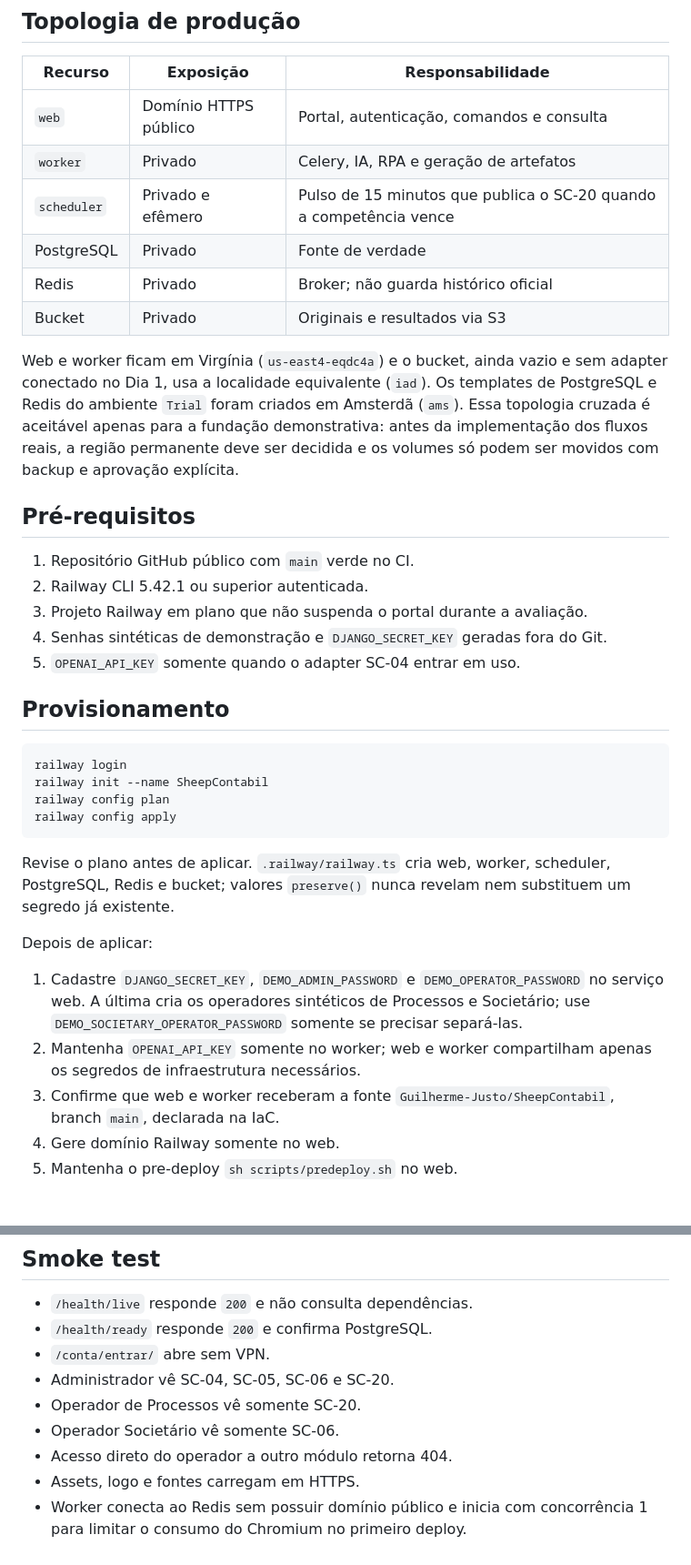
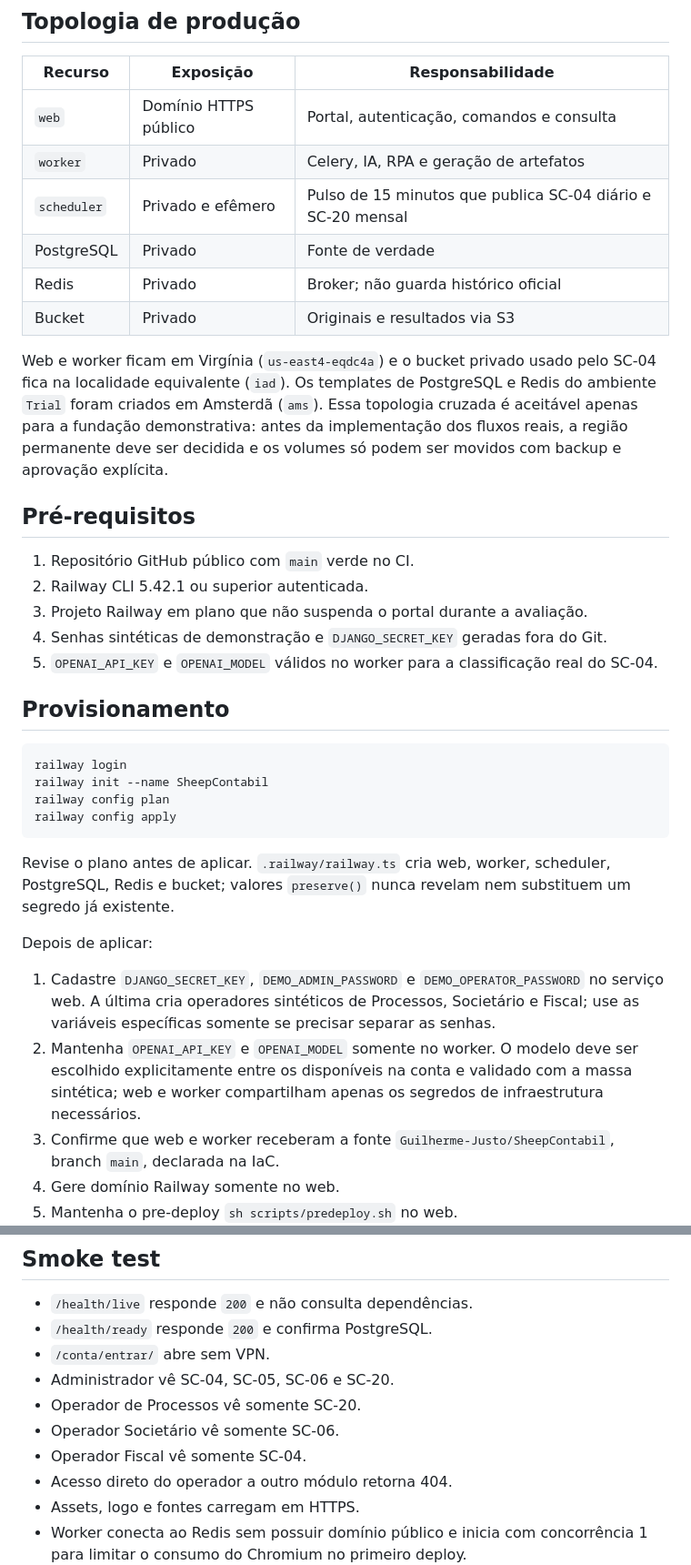
Before and after one commit to Guilherme-Justo/SheepContabil, a Markdown page: docs/deployment.md, 2 parts joined by grey strips. Shown at 91% size. GitHub-like rendering; blank space fills up the shorter version.

```diff
--- a/docs/deployment.md
+++ b/docs/deployment.md
@@ -6,13 +6,13 @@
 | --- | --- | --- |
 | `web` | Domínio HTTPS público | Portal, autenticação, comandos e consulta |
 | `worker` | Privado | Celery, IA, RPA e geração de artefatos |
-| `scheduler` | Privado e efêmero | Pulso de 15 minutos que publica o SC-20 quando a competência vence |
+| `scheduler` | Privado e efêmero | Pulso de 15 minutos que publica SC-04 diário e SC-20 mensal |
 | PostgreSQL | Privado | Fonte de verdade |
 | Redis | Privado | Broker; não guarda histórico oficial |
 | Bucket | Privado | Originais e resultados via S3 |
 
-Web e worker ficam em Virgínia (`us-east4-eqdc4a`) e o bucket, ainda vazio e
-sem adapter conectado no Dia 1, usa a localidade equivalente (`iad`). Os
+Web e worker ficam em Virgínia (`us-east4-eqdc4a`) e o bucket privado usado pelo
+SC-04 fica na localidade equivalente (`iad`). Os
 templates de PostgreSQL e Redis do ambiente `Trial` foram criados em Amsterdã
 (`ams`). Essa topologia cruzada é aceitável apenas para a fundação demonstrativa:
 antes da implementação dos fluxos reais, a região permanente deve ser decidida
@@ -24,7 +24,7 @@ e os volumes só podem ser movidos com backup e aprovação explícita.
 2. Railway CLI 5.42.1 ou superior autenticada.
 3. Projeto Railway em plano que não suspenda o portal durante a avaliação.
 4. Senhas sintéticas de demonstração e `DJANGO_SECRET_KEY` geradas fora do Git.
-5. `OPENAI_API_KEY` somente quando o adapter SC-04 entrar em uso.
+5. `OPENAI_API_KEY` e `OPENAI_MODEL` válidos no worker para a classificação real do SC-04.
 
 ## Provisionamento
 
@@ -39,8 +39,8 @@ Revise o plano antes de aplicar. `.railway/railway.ts` cria web, worker, schedul
 
 Depois de aplicar:
 
-1. Cadastre `DJANGO_SECRET_KEY`, `DEMO_ADMIN_PASSWORD` e `DEMO_OPERATOR_PASSWORD` no serviço web. A última cria os operadores sintéticos de Processos e Societário; use `DEMO_SOCIETARY_OPERATOR_PASSWORD` somente se precisar separá-las.
-2. Mantenha `OPENAI_API_KEY` somente no worker; web e worker compartilham apenas os segredos de infraestrutura necessários.
+1. Cadastre `DJANGO_SECRET_KEY`, `DEMO_ADMIN_PASSWORD` e `DEMO_OPERATOR_PASSWORD` no serviço web. A última cria operadores sintéticos de Processos, Societário e Fiscal; use as variáveis específicas somente se precisar separar as senhas.
+2. Mantenha `OPENAI_API_KEY` e `OPENAI_MODEL` somente no worker. O modelo deve ser escolhido explicitamente entre os disponíveis na conta e validado com a massa sintética; web e worker compartilham apenas os segredos de infraestrutura necessários.
 3. Confirme que web e worker receberam a fonte `Guilherme-Justo/SheepContabil`, branch `main`, declarada na IaC.
 4. Gere domínio Railway somente no web.
 5. Mantenha o pre-deploy `sh scripts/predeploy.sh` no web.
@@ -57,6 +57,7 @@ Depois de aplicar:
 - Administrador vê SC-04, SC-05, SC-06 e SC-20.
 - Operador de Processos vê somente SC-20.
 - Operador Societário vê somente SC-06.
+- Operador Fiscal vê somente SC-04.
 - Acesso direto do operador a outro módulo retorna 404.
 - Assets, logo e fontes carregam em HTTPS.
 - Worker conecta ao Redis sem possuir domínio público e inicia com concorrência 1 para limitar o consumo do Chromium no primeiro deploy.
```
Also changed, not shown: other parts of docs/deployment.md (+5 -2 lines), README.md (+8 -6 lines), docs/day-4.md (added, +150 -0 lines).
